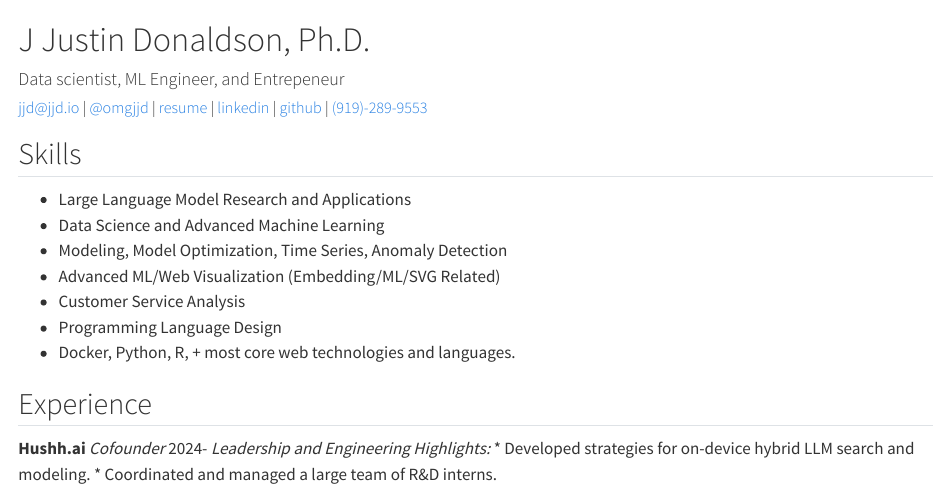
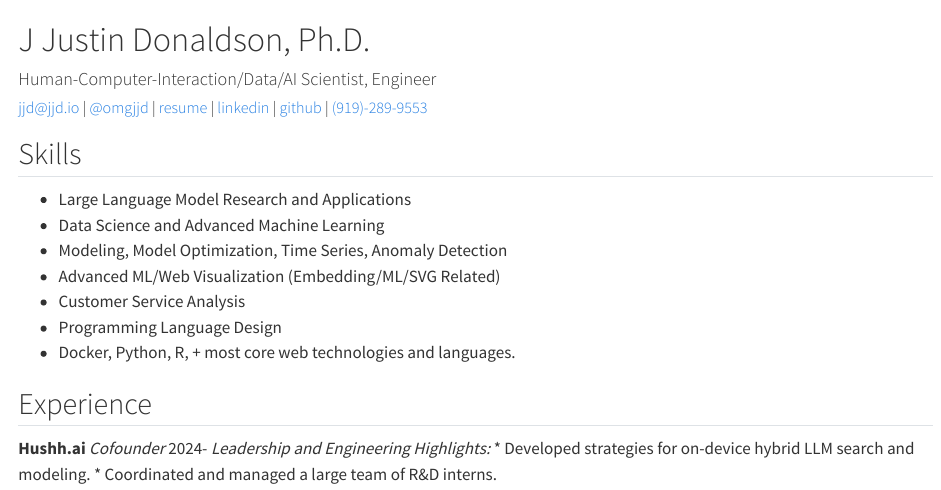
Before and after one commit to jdonaldson/jjd.io, a Quarto document (resume.qmd): the page in a window 1100 px wide, from its top. Rendered offline with R 4.5, knitr and Pandoc in place of Quarto, with nearby package versions.

Commit message:
update title

```diff
--- a/resume.qmd
+++ b/resume.qmd
@@ -1,5 +1,5 @@
 # J Justin Donaldson, Ph.D.
-#### Data scientist, ML Engineer, and Entrepeneur
+#### Human-Computer-Interaction/Data/AI Scientist, Engineer
 
 ##### [jjd@jjd.io](mailto:jjd@jjd.io) | [\@omgjjd](https://twitter.com/omgjjd) | [resume](http://jdonaldson.github.io/resume) | [linkedin](https://www.linkedin.com/in/jjustindonaldson/) | [github](https://www.github.com/jdonaldson) | [(919)-289-9553](tel:9192899553)
 
```
Also changed, not shown: 16 other files.
